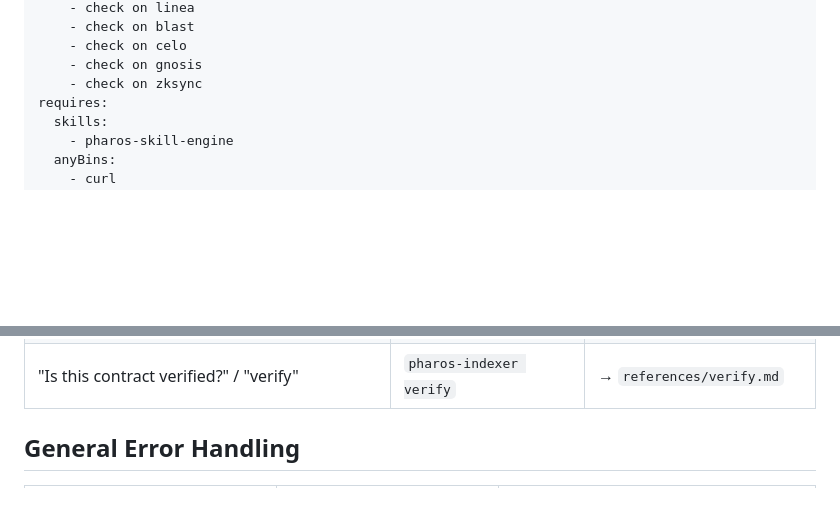
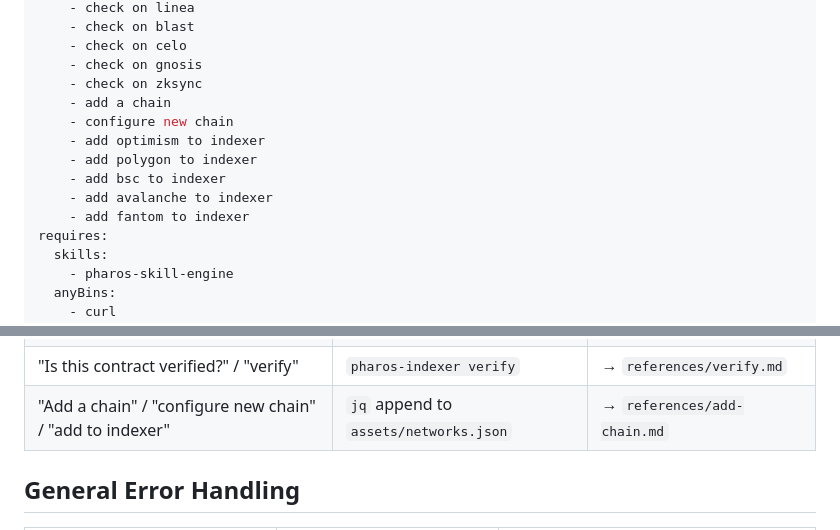
Before and after one commit to antidumpalways/pharos-crosschain-indexer, a Markdown page: SKILL.md, 2 parts joined by grey strips. GitHub-like rendering; blank space fills up the shorter version.

Commit message:
add references/add-chain.md - agent can auto-configure new chains via jq + JSON

```diff
--- a/SKILL.md
+++ b/SKILL.md
@@ -57,6 +57,13 @@ activation:
     - check on celo
     - check on gnosis
     - check on zksync
+    - add a chain
+    - configure new chain
+    - add optimism to indexer
+    - add polygon to indexer
+    - add bsc to indexer
+    - add avalanche to indexer
+    - add fantom to indexer
 requires:
   skills:
     - pharos-skill-engine
@@ -123,6 +130,7 @@ npx pharos-crosschain-indexer balance 0xd8dA6BF26964aF9D7eEd9e03E53415D37aA96045
 | "Show my full portfolio" / "all tokens everywhere" | `pharos-indexer portfolio` | → `references/portfolio.md` |
 | "Who is this address?" / "label" / "identity" | `pharos-indexer label` | → `references/label.md` |
 | "Is this contract verified?" / "verify" | `pharos-indexer verify` | → `references/verify.md` |
+| "Add a chain" / "configure new chain" / "add <name> to indexer" | `jq` append to `assets/networks.json` | → `references/add-chain.md` |
 
 ## General Error Handling
 
```
Also changed, not shown: references/add-chain.md (added, +167 -0 lines).
